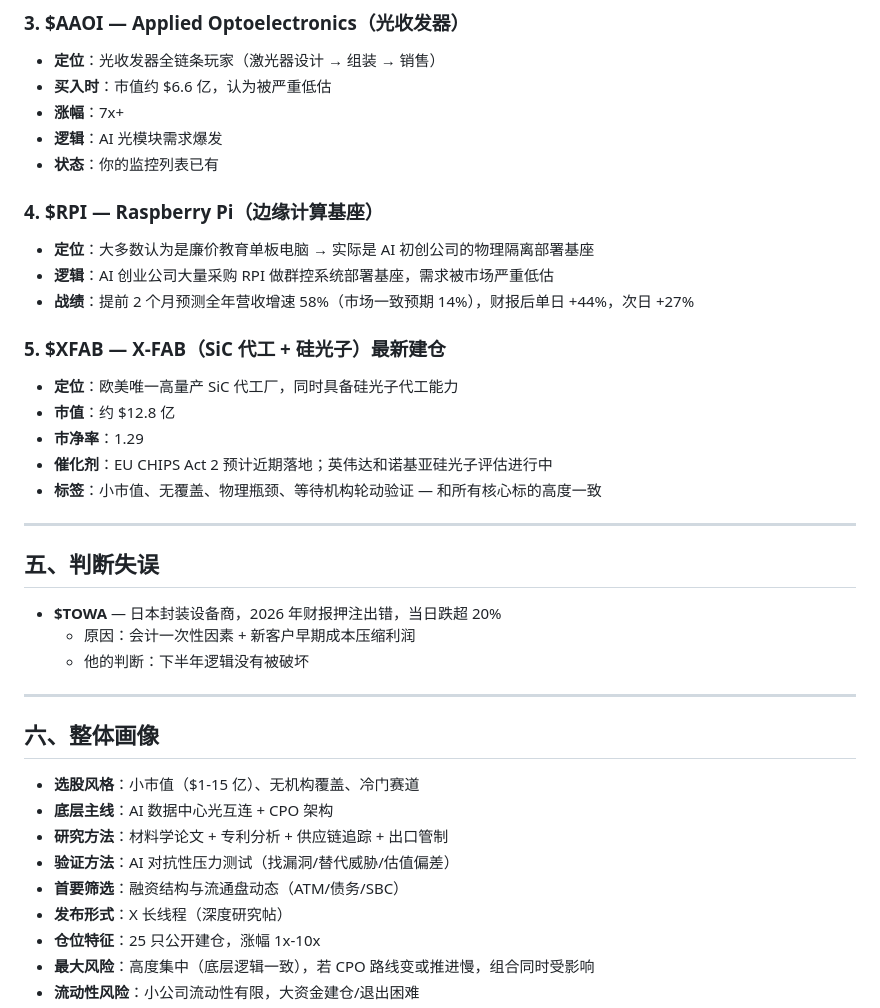
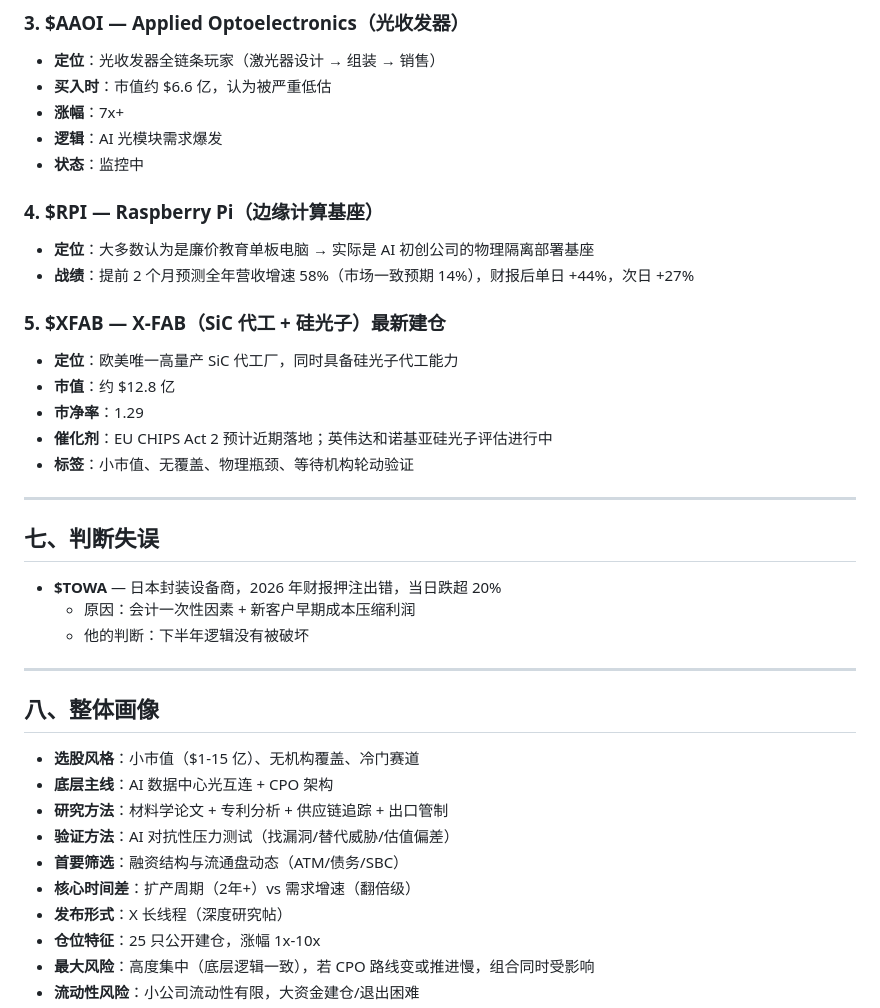
Before and after one commit to karenzling/stock-basis-monitor, a Markdown page: docs/serenity-investment-thesis.md, the part around one of its changes. GitHub-like rendering.

```diff
--- a/docs/serenity-investment-thesis.md
+++ b/docs/serenity-investment-thesis.md
@@ -82,12 +162,11 @@
 - **买入时**：市值约 $6.6 亿，认为被严重低估
 - **涨幅**：7x+
 - **逻辑**：AI 光模块需求爆发
-- **状态**：你的监控列表已有
+- **状态**：监控中
 
 ### 4. $RPI — Raspberry Pi（边缘计算基座）
 
 - **定位**：大多数认为是廉价教育单板电脑 → 实际是 AI 初创公司的物理隔离部署基座
-- **逻辑**：AI 创业公司大量采购 RPI 做群控系统部署基座，需求被市场严重低估
 - **战绩**：提前 2 个月预测全年营收增速 58%（市场一致预期 14%），财报后单日 +44%，次日 +27%
 
 ### 5. $XFAB — X-FAB（SiC 代工 + 硅光子）**最新建仓**
@@ -96,11 +175,11 @@
 - **市值**：约 $12.8 亿
 - **市净率**：1.29
 - **催化剂**：EU CHIPS Act 2 预计近期落地；英伟达和诺基亚硅光子评估进行中
-- **标签**：小市值、无覆盖、物理瓶颈、等待机构轮动验证 — 和所有核心标的高度一致
+- **标签**：小市值、无覆盖、物理瓶颈、等待机构轮动验证
 
 ---
 
-## 五、判断失误
+## 七、判断失误
 
 - **$TOWA** — 日本封装设备商，2026 年财报押注出错，当日跌超 20%
   - 原因：会计一次性因素 + 新客户早期成本压缩利润
@@ -108,13 +187,14 @@
 
 ---
 
-## 六、整体画像
+## 八、整体画像
 
 - **选股风格**：小市值（$1-15 亿）、无机构覆盖、冷门赛道
 - **底层主线**：AI 数据中心光互连 + CPO 架构
 - **研究方法**：材料学论文 + 专利分析 + 供应链追踪 + 出口管制
 - **验证方法**：AI 对抗性压力测试（找漏洞/替代威胁/估值偏差）
 - **首要筛选**：融资结构与流通盘动态（ATM/债务/SBC）
+- **核心时间差**：扩产周期（2年+）vs 需求增速（翻倍级）
 - **发布形式**：X 长线程（深度研究帖）
 - **仓位特征**：25 只公开建仓，涨幅 1x-10x
 - **最大风险**：高度集中（底层逻辑一致），若 CPO 路线变或推进慢，组合同时受影响
```
Also changed, not shown: other parts of docs/serenity-investment-thesis.md (+105 -25 lines).
